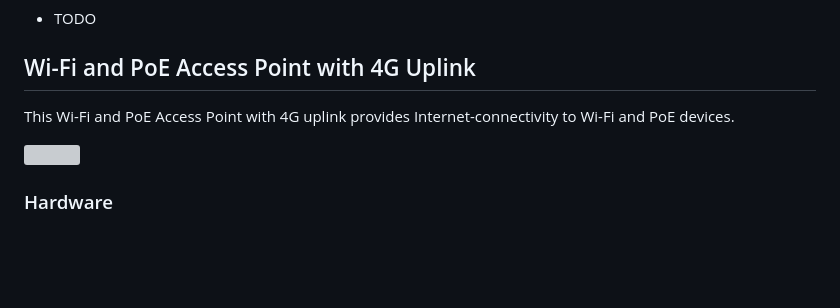
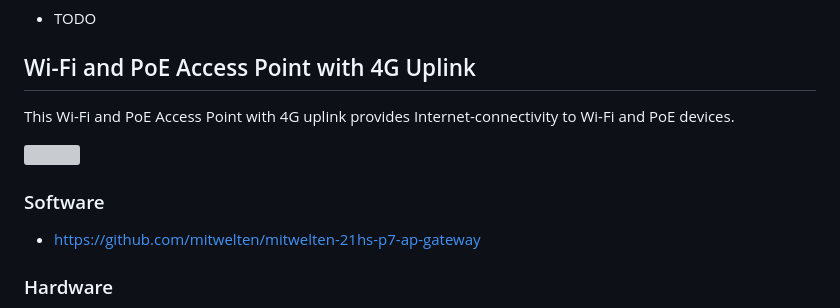
Before and after one commit to mitwelten/mitwelten-iot-hardware-poc, a Markdown page: README.md, the part around one of its changes. GitHub-like rendering; blank space fills up the shorter version; grey boxes are pictures that could not be loaded.

```diff
--- a/README.md
+++ b/README.md
@@ -293,6 +293,9 @@ This Wi-Fi and PoE Access Point with 4G uplink provides Internet-connectivity to
 
 <img src="https://live.staticflickr.com/65535/51162813404_506099360e.jpg"/>
 
+### Software
+- https://github.com/mitwelten/mitwelten-21hs-p7-ap-gateway
+
 ### Hardware
 - [TP-Link TL-MR6400 4G Router](https://www.digitec.ch/de/s1/product/tp-link-tl-mr6400-router-6078813) (< 50 Mbit/s Upload)
 - [TP-Link TL-SG105PE PoE Switch](https://www.digitec.ch/de/s1/product/tp-link-poe-switch-tl-sg105pe-5-port-5ports-switch-13966153) (4 * 802.3af)
```
Also changed, not shown: other parts of README.md (+1 -1 lines).
